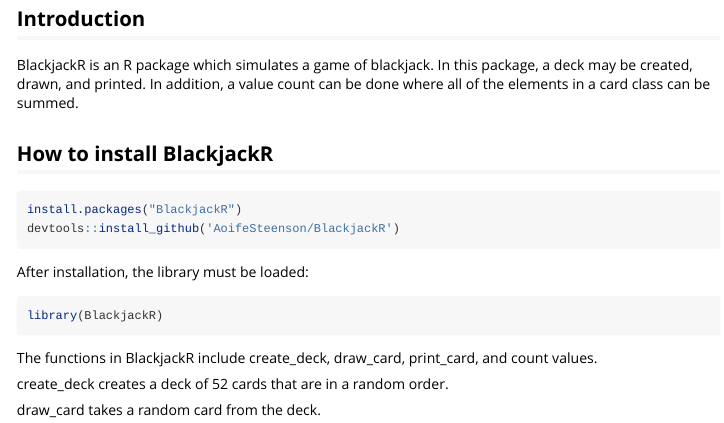
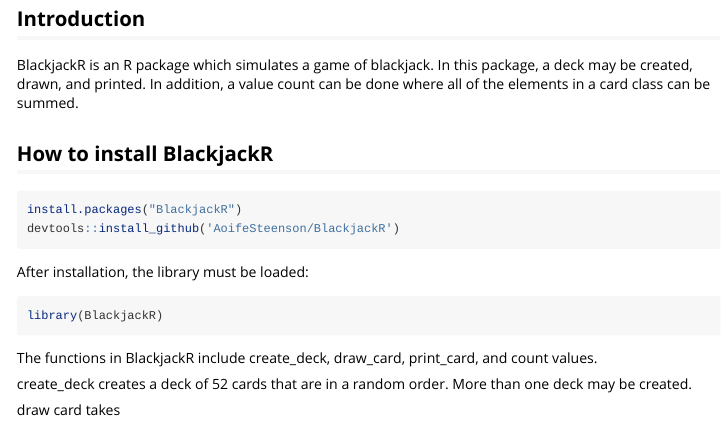
Before and after one commit to AoifeSteenson/BlackjackR, an R Markdown document (vignettes/BlackjackR.Rmd): the page in a window 1100 px wide, from 140 px down. Rendered offline with R 4.5, knitr and Pandoc, with nearby package versions.

Commit message:
adding more information

```diff
--- a/vignettes/BlackjackR.Rmd
+++ b/vignettes/BlackjackR.Rmd
@@ -35,6 +35,6 @@ library(BlackjackR)
 
 The functions in BlackjackR include create_deck, draw_card, print_card, and count values.
 
-create_deck creates a deck of 52 cards that are in a random order.
+create_deck creates a deck of 52 cards that are in a random order. More than one deck may be created.
 
-draw_card takes a random card from the deck.
+draw card takes
```
